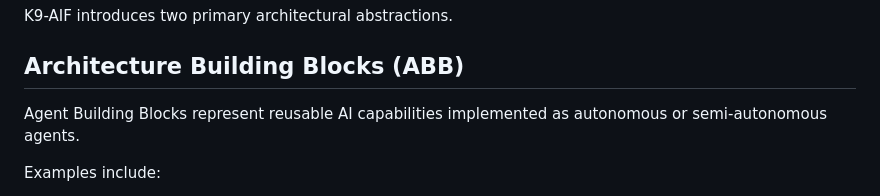
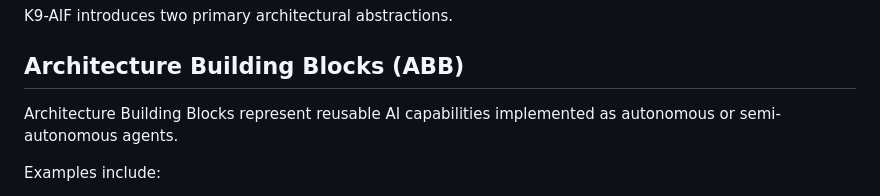
Before and after one commit to k9aif/k9-aif-framework, a Markdown page: README.md, the part around the change. GitHub-like rendering.

```diff
--- a/README.md
+++ b/README.md
@@ -30,7 +30,7 @@ K9-AIF introduces two primary architectural abstractions.
 
 ## Architecture Building Blocks (ABB)
 
-Agent Building Blocks represent reusable AI capabilities implemented as autonomous or semi-autonomous agents.
+Architecture Building Blocks represent reusable AI capabilities implemented as autonomous or semi-autonomous agents.
 
 Examples include:
 
```
